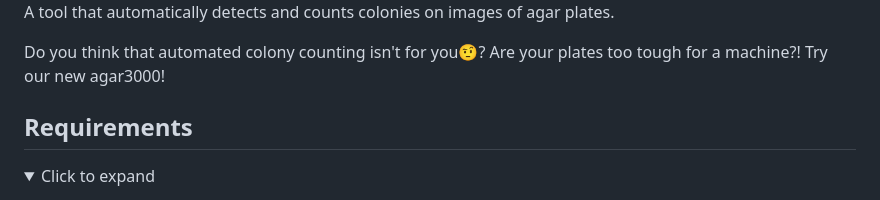
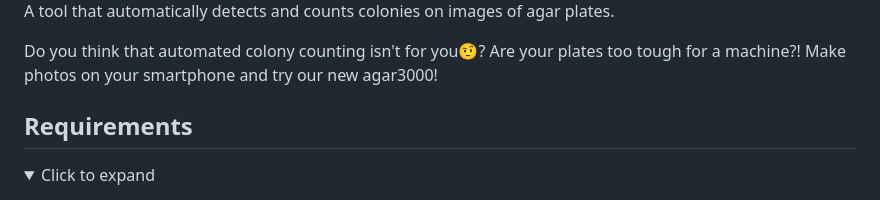
Before and after one commit to helloworld-UwU/agar3000, a Markdown page: README.md, the part around the change. GitHub-like rendering; folded sections open.

```diff
--- a/README.md
+++ b/README.md
@@ -2,7 +2,7 @@
 
 A tool that automatically detects and counts colonies on images of agar plates.
 
-Do you think that automated colony counting isn't for you🤨? Are your plates too tough for a machine?!  Try our new agar3000!
+Do you think that automated colony counting isn't for you🤨? Are your plates too tough for a machine?! Make photos on your smartphone and try our new agar3000!
 
 ## Requirements
 <details>
```
